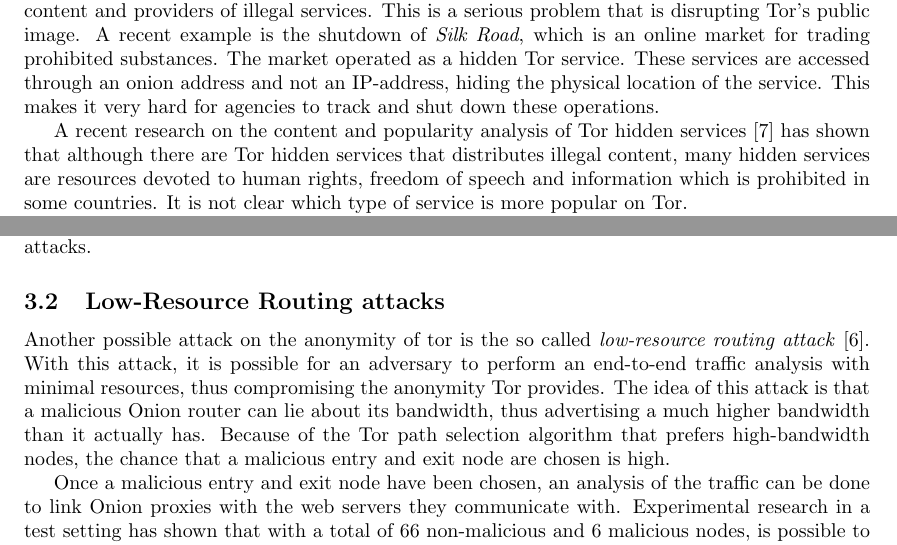
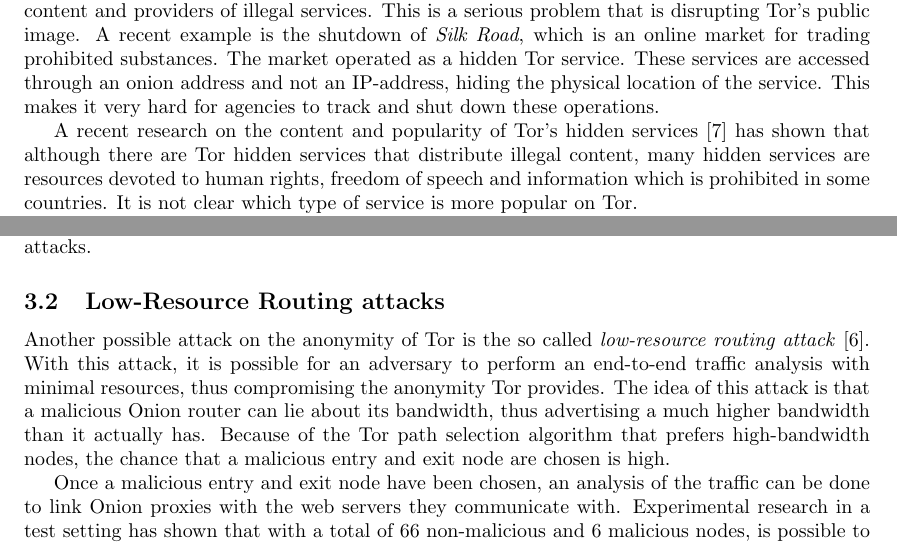
Before and after one commit to rjagerman/ANON, a LaTeX paper (paper.tex): two parts of pages 5 and 6 of 16, joined at a grey line, cut so that both start at the same text. Compiled offline with pdfLaTeX.

Commit message:
Fixed some typos and added some more consistency

```diff
--- a/paper.tex
+++ b/paper.tex
@@ -170,7 +170,7 @@
 		\subsection{Tor stinks}
 			Because communication over Tor is untraceable, it is used as a tool for distributors of illegal content and providers of illegal services. This is a serious problem that is disrupting Tor's public image. A recent example is the shutdown of \emph{Silk Road}, which is an online market for trading prohibited substances. The market operated as a hidden Tor service. These services are accessed through an onion address and not an IP-address, hiding the physical location of the service. This makes it very hard for agencies to track and shut down these operations.
 
-			A recent research on the content and popularity analysis of Tor hidden services \cite{biryukov2013content} has shown that although there are Tor hidden services that distributes illegal content, many hidden services are resources devoted to human rights, freedom of speech and information which is prohibited in some countries. It is not clear which type of service is more popular on Tor.
+			A recent research on the content and popularity of Tor's hidden services \cite{biryukov2013content} has shown that although there are Tor hidden services that distribute illegal content, many hidden services are resources devoted to human rights, freedom of speech and information which is prohibited in some countries. It is not clear which type of service is more popular on Tor.
 
 			Unless hidden services are used, content travels unencrypted through a Tor exit node. Users running a Tor exit node could be held responsible for distributing illegal content. The possibility of being seen as the originator of illegal content refrains users from running an exit node. A possible solution could be to filter the illegal content from the legal content. While content filtering could be a possible solution, it is an open question whether filtering is in line with the principles of Tor and the internet. We think however that filtering the content on Tor could make more users run an exit node and thus improve the quality of the network.
 
@@ -189,7 +189,7 @@
 		The solution for the JavaScript injection attack is disabling active content systems in the browser. For the HTML only variant one would have to use HTTPS to prevent man-in-the-middle attacks.
 
 	\subsection{Low-Resource Routing attacks}
-		Another possible attack on the anonymity of tor is the so called \emph{low-resource routing attack} \cite{bauer2007low}. With this attack, it is possible for an adversary to perform an end-to-end traffic analysis with minimal resources, thus compromising the anonymity Tor provides. The idea of this attack is that a malicious Onion router can lie about its bandwidth, thus advertising a much higher bandwidth than it actually has. Because of the Tor path selection algorithm that prefers high-bandwidth nodes, the chance that a malicious entry and exit node are chosen is high.
+		Another possible attack on the anonymity of Tor is the so called \emph{low-resource routing attack} \cite{bauer2007low}. With this attack, it is possible for an adversary to perform an end-to-end traffic analysis with minimal resources, thus compromising the anonymity Tor provides. The idea of this attack is that a malicious Onion router can lie about its bandwidth, thus advertising a much higher bandwidth than it actually has. Because of the Tor path selection algorithm that prefers high-bandwidth nodes, the chance that a malicious entry and exit node are chosen is high.
 
 		Once a malicious entry and exit node have been chosen, an analysis of the traffic can be done to link Onion proxies with the web servers they communicate with. Experimental research in a test setting has shown that with a total of 66 non-malicious and 6 malicious nodes, is possible to compromise 46\% of the built circuits. At the request of the Tor community, this attack hasn't been tested on the live Tor network. There are some extensions and improvements to this attack. It is possible to perform a denial of service attack on well used entry nodes, forcing Tor clients to choose a new one. This improves the chance that a Tor client chooses a malicious entry node.
 
```
